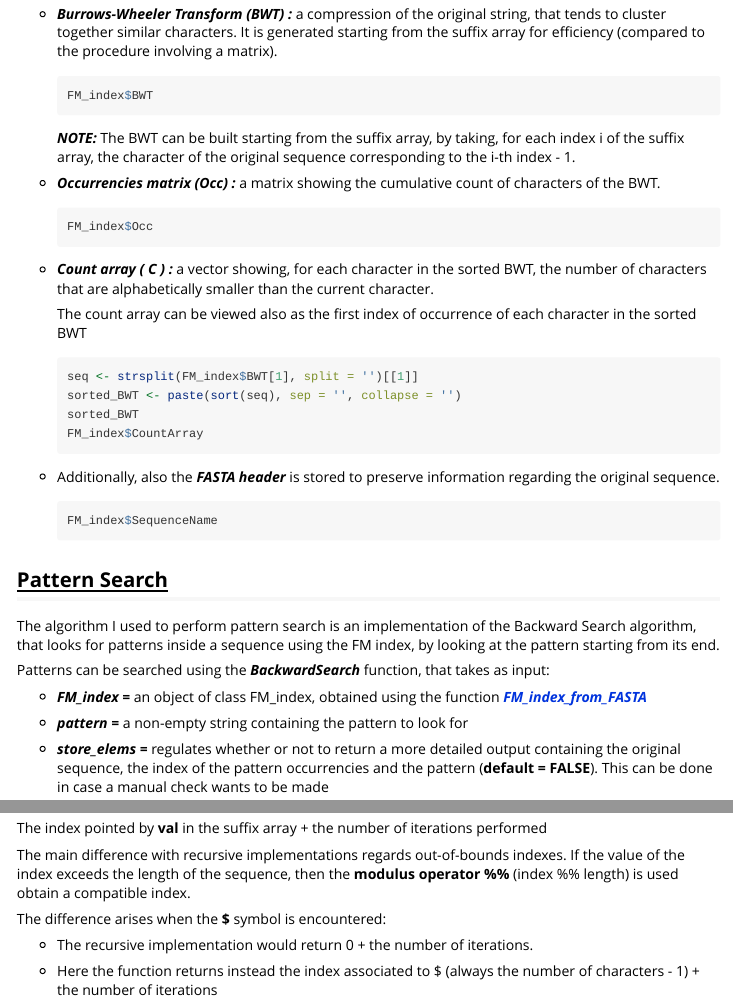
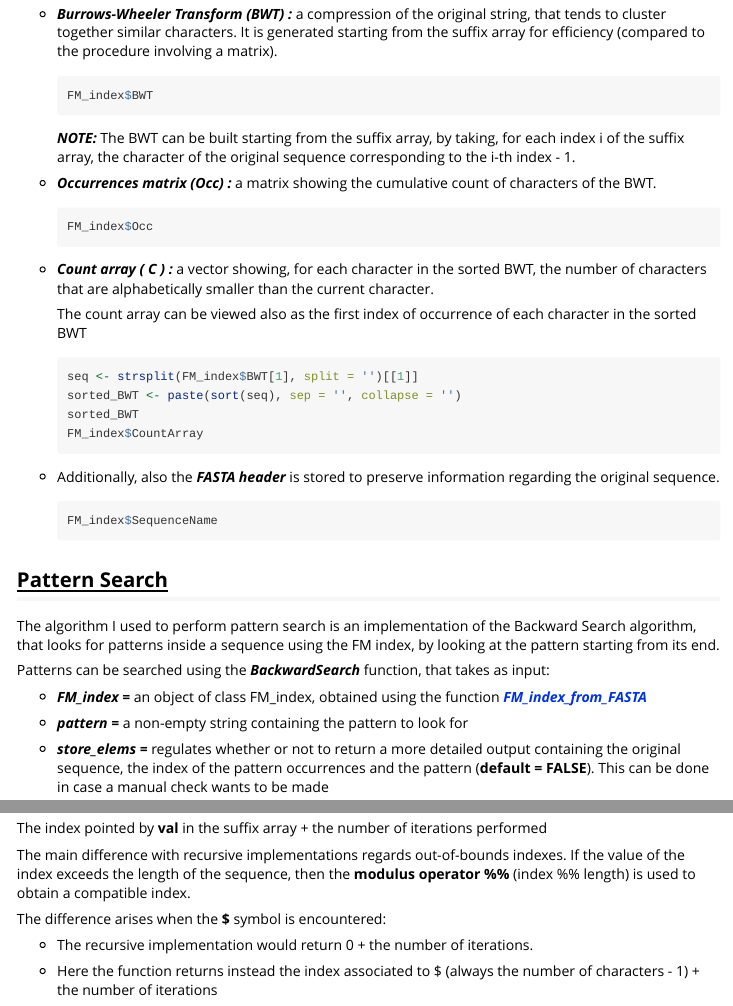
Before and after one commit to Gab-23/FMIndexR, an R Markdown document (vignettes/FMIndexR_vignette.Rmd): the page in a window 1100 px wide, from 1130 px down, and a second part further down, joined at a grey line. Rendered offline with R 4.5, knitr and Pandoc, with nearby package versions; the code chunks are not run, so their results and figures are left out.

Commit message:
typo vignette

````diff
--- a/vignettes/FMIndexR_vignette.Rmd
+++ b/vignettes/FMIndexR_vignette.Rmd
@@ -121,7 +121,7 @@ knitr::include_graphics(system.file("extdata", "size-time-plot.png",
     by taking, for each index i of the suffix array, the character
     of the original sequence corresponding to the i-th index - 1.
 
--   ***Occurrencies matrix (Occ) :*** a matrix showing the cumulative count
+-   ***Occurrences matrix (Occ) :*** a matrix showing the cumulative count
     of characters of the BWT.
 
     ```{r paged.print=FALSE}
@@ -166,7 +166,7 @@ that takes as input:
 
 -   ***store_elems =*** regulates whether or not to return a more
     detailed output containing the original sequence,
-    the index of the pattern occurrencies and the pattern
+    the index of the pattern occurrences and the pattern
     (**default = FALSE**).
     This can be done in case a manual check wants to be made
 
@@ -282,7 +282,7 @@ the number of iterations performed
 The main difference with recursive implementations regards
 out-of-bounds indexes. If the value of the index exceeds
 the length of the sequence, then the **modulus operator %%** (index %% length)
-is used obtain a compatible index.
+is used to obtain a compatible index.
 
 The difference arises when the **\$** symbol is encountered:
 
````
Also changed, not shown: vignettes/FMIndexR_vignette.Rmd (4 more changed lines).
